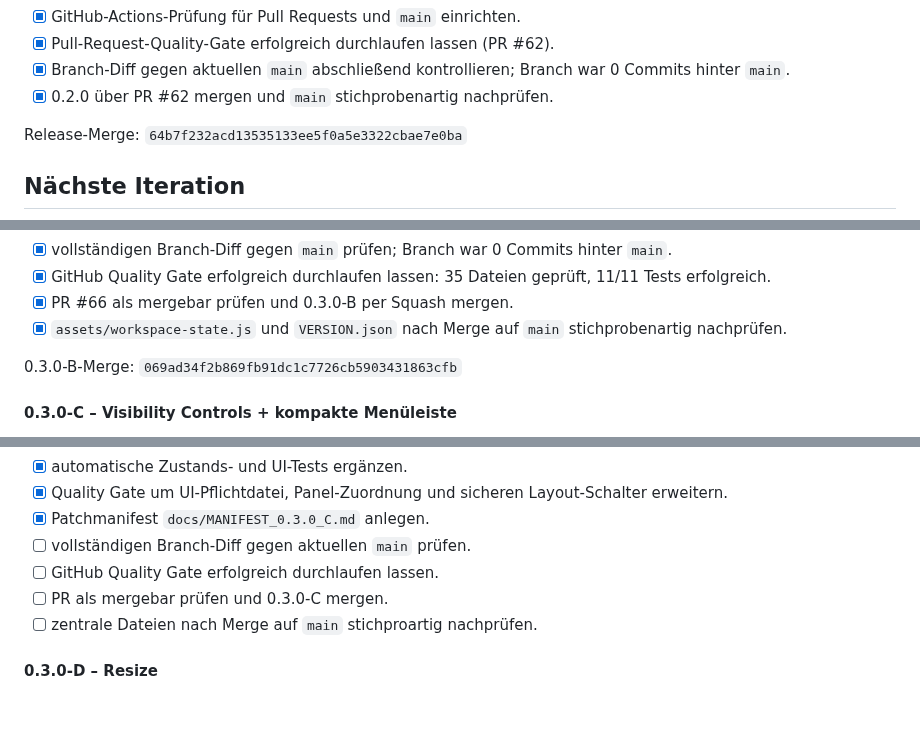
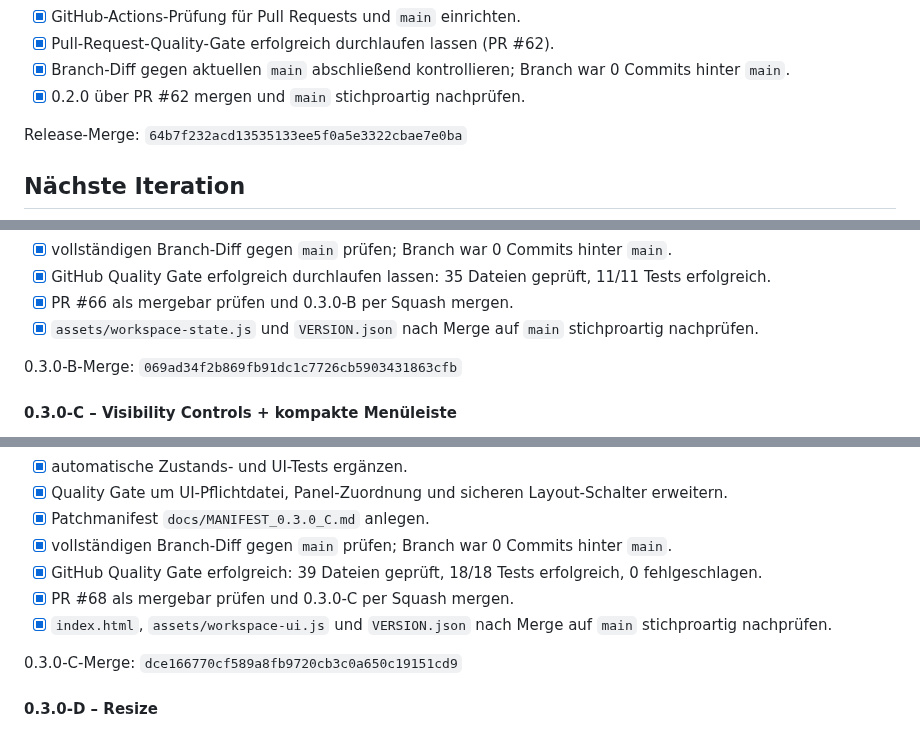
Before and after one commit to provoware/PROVOWARE, a Markdown page: TODO.md, 3 parts joined by grey strips. Drawn GitHub-style; blank space fills up the shorter version.

Commit message:
Docs: 0.3.0-C Abnahme in TODO abschließen

```diff
--- a/TODO.md
+++ b/TODO.md
@@ -27,7 +27,7 @@
 - [x] GitHub-Actions-Prüfung für Pull Requests und `main` einrichten.
 - [x] Pull-Request-Quality-Gate erfolgreich durchlaufen lassen (PR #62).
 - [x] Branch-Diff gegen aktuellen `main` abschließend kontrollieren; Branch war 0 Commits hinter `main`.
-- [x] 0.2.0 über PR #62 mergen und `main` stichprobenartig nachprüfen.
+- [x] 0.2.0 über PR #62 mergen und `main` stichproartig nachprüfen.
 
 Release-Merge: `64b7f232acd13535133ee5f0a5e3322cbae7e0ba`
 
@@ -70,7 +70,7 @@ Planungs-Merge: `3998373876f087f90ddbf248c316986b85c20fe9`
 - [x] vollständigen Branch-Diff gegen `main` prüfen; Branch war 0 Commits hinter `main`.
 - [x] GitHub Quality Gate erfolgreich durchlaufen lassen: 35 Dateien geprüft, 11/11 Tests erfolgreich.
 - [x] PR #66 als mergebar prüfen und 0.3.0-B per Squash mergen.
-- [x] `assets/workspace-state.js` und `VERSION.json` nach Merge auf `main` stichprobenartig nachprüfen.
+- [x] `assets/workspace-state.js` und `VERSION.json` nach Merge auf `main` stichproartig nachprüfen.
 
 0.3.0-B-Merge: `069ad34f2b869fb91dc1c7726cb5903431863cfb`
 
@@ -92,10 +92,12 @@ Planungs-Merge: `3998373876f087f90ddbf248c316986b85c20fe9`
 - [x] automatische Zustands- und UI-Tests ergänzen.
 - [x] Quality Gate um UI-Pflichtdatei, Panel-Zuordnung und sicheren Layout-Schalter erweitern.
 - [x] Patchmanifest `docs/MANIFEST_0.3.0_C.md` anlegen.
-- [ ] vollständigen Branch-Diff gegen aktuellen `main` prüfen.
-- [ ] GitHub Quality Gate erfolgreich durchlaufen lassen.
-- [ ] PR als mergebar prüfen und 0.3.0-C mergen.
-- [ ] zentrale Dateien nach Merge auf `main` stichproartig nachprüfen.
+- [x] vollständigen Branch-Diff gegen `main` prüfen; Branch war 0 Commits hinter `main`.
+- [x] GitHub Quality Gate erfolgreich: 39 Dateien geprüft, 18/18 Tests erfolgreich, 0 fehlgeschlagen.
+- [x] PR #68 als mergebar prüfen und 0.3.0-C per Squash mergen.
+- [x] `index.html`, `assets/workspace-ui.js` und `VERSION.json` nach Merge auf `main` stichproartig nachprüfen.
+
+0.3.0-C-Merge: `dce166770cf589a8fb9720cb3c0a650c19151cd9`
 
 #### 0.3.0-D – Resize
 
```
